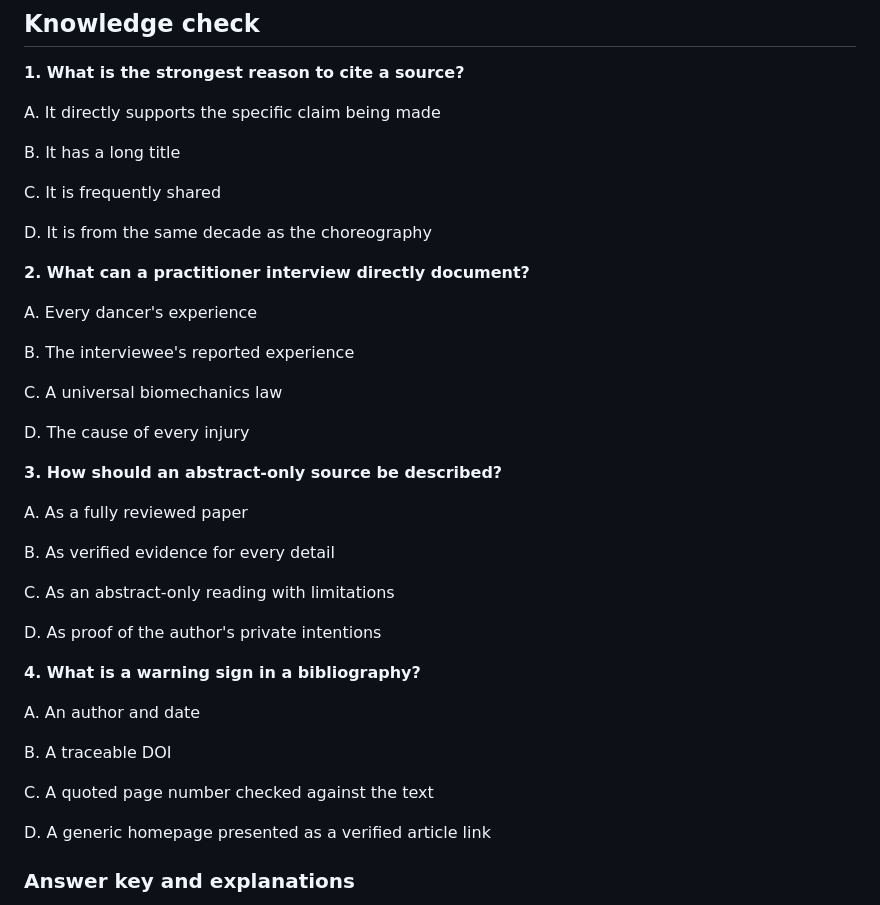
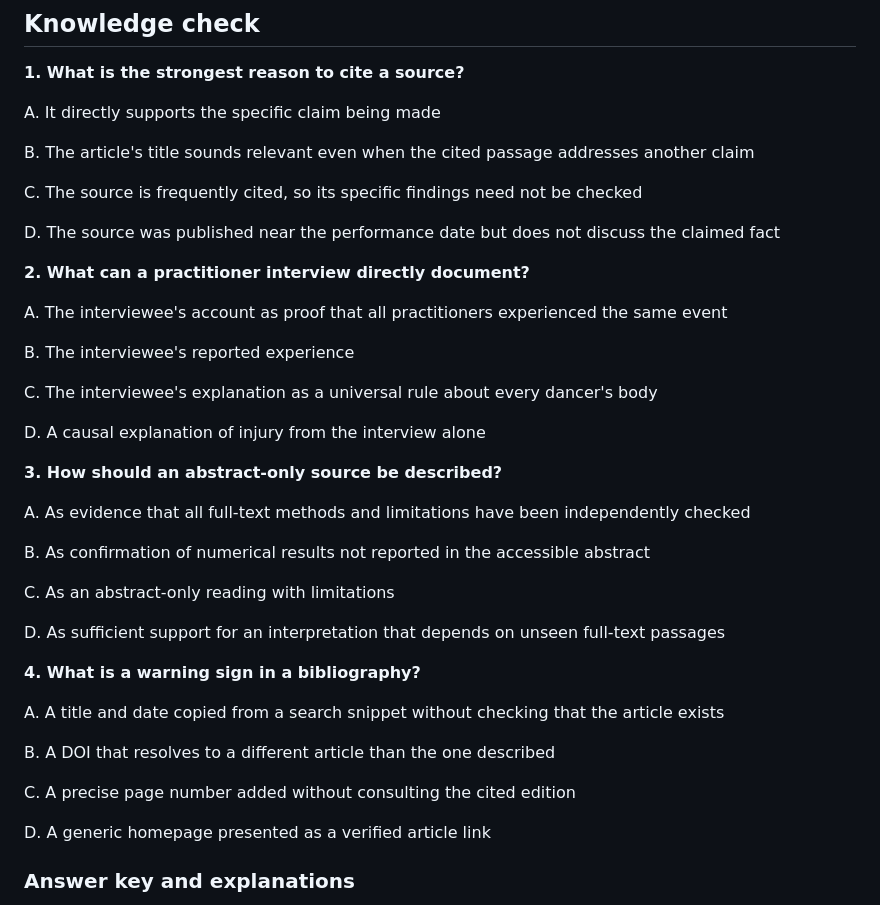
Before and after one commit to Fempai/The-Art-of-Movement, a Markdown page: curriculum/final-lessons/RES501-02.md, the part around the change. GitHub-like rendering.

Commit message:
Strengthen RES501-02 research-methods assessment alternatives

```diff
--- a/curriculum/final-lessons/RES501-02.md
+++ b/curriculum/final-lessons/RES501-02.md
@@ -24,39 +24,39 @@ Source evaluation is not a contest to collect the greatest number of citations.
 
 A. It directly supports the specific claim being made
 
-B. It has a long title
+B. The article's title sounds relevant even when the cited passage addresses another claim
 
-C. It is frequently shared
+C. The source is frequently cited, so its specific findings need not be checked
 
-D. It is from the same decade as the choreography
+D. The source was published near the performance date but does not discuss the claimed fact
 
 **2. What can a practitioner interview directly document?**
 
-A. Every dancer's experience
+A. The interviewee's account as proof that all practitioners experienced the same event
 
 B. The interviewee's reported experience
 
-C. A universal biomechanics law
+C. The interviewee's explanation as a universal rule about every dancer's body
 
-D. The cause of every injury
+D. A causal explanation of injury from the interview alone
 
 **3. How should an abstract-only source be described?**
 
-A. As a fully reviewed paper
+A. As evidence that all full-text methods and limitations have been independently checked
 
-B. As verified evidence for every detail
+B. As confirmation of numerical results not reported in the accessible abstract
 
 C. As an abstract-only reading with limitations
 
-D. As proof of the author's private intentions
+D. As sufficient support for an interpretation that depends on unseen full-text passages
 
 **4. What is a warning sign in a bibliography?**
 
-A. An author and date
+A. A title and date copied from a search snippet without checking that the article exists
 
-B. A traceable DOI
+B. A DOI that resolves to a different article than the one described
 
-C. A quoted page number checked against the text
+C. A precise page number added without consulting the cited edition
 
 D. A generic homepage presented as a verified article link
 
```
